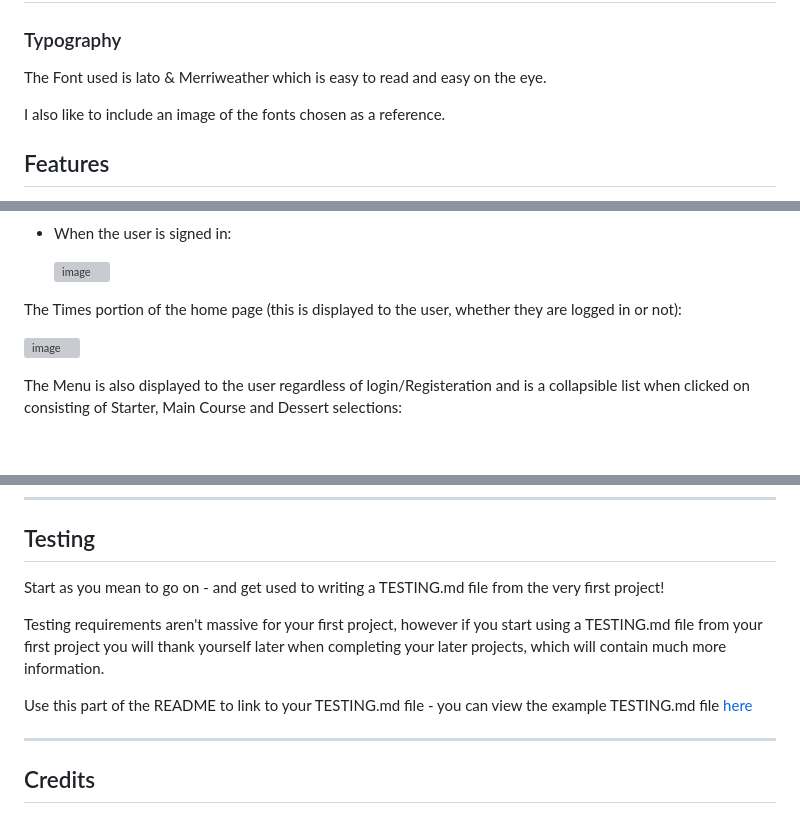
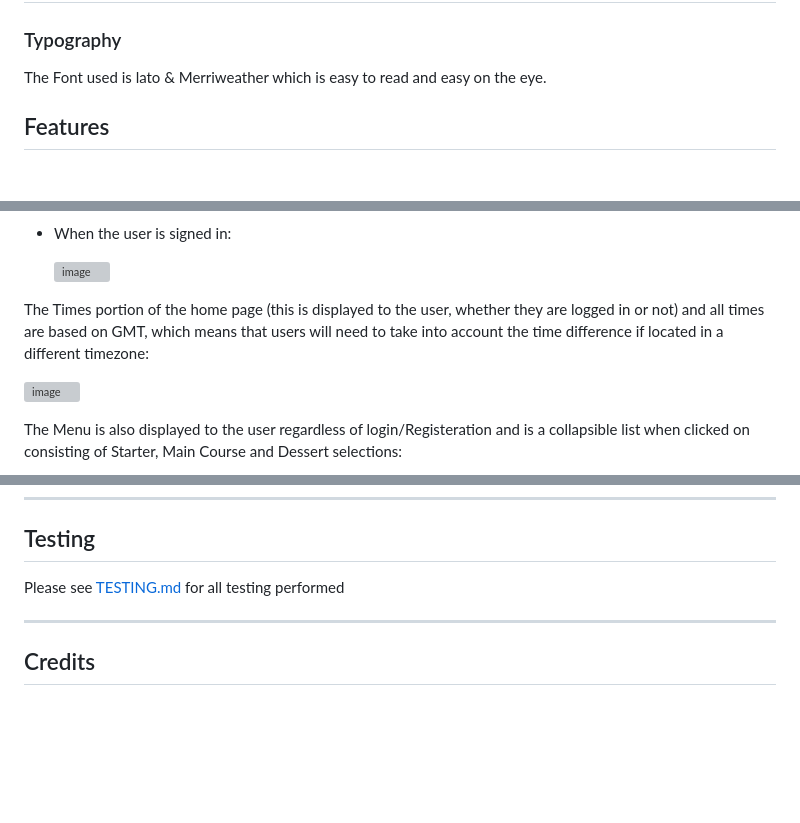
Before and after one commit to Neillcllghn/TEST_django_RESTURANTBOOKING, a Markdown page: README.md, 3 parts joined by grey strips. Rendered like a GitHub page; blank space fills up the shorter version; grey boxes are pictures that could not be loaded.

```diff
--- a/README.md
+++ b/README.md
@@ -79,8 +79,6 @@ The client would like users of the site to register with the site to allow for u
 
 The Font used is lato & Merriweather which is easy to read and easy on the eye.
 
-I also like to include an image of the fonts chosen as a reference.
-
 ## Features
 
 The website is comprised of a home page, login, register and sign out pages, a booking page, an update bookings page and a Your Bookings page.
@@ -128,7 +126,7 @@ Another feature to notify that the user is signed in or not is the Nav-bar will
   ![image](https://user-images.githubusercontent.com/109948740/234086102-31519ca7-2e85-4294-81de-64774032ab85.png)
 
 
-The Times portion of the home page (this is displayed to the user, whether they are logged in or not):
+The Times portion of the home page (this is displayed to the user, whether they are logged in or not) and all times are based on GMT, which means that users will need to take into account the time difference if located in a different timezone:
 
 ![image](https://user-images.githubusercontent.com/109948740/234086515-004fe18f-fe1a-48d4-91af-799e131a23fa.png)
 
@@ -310,11 +308,7 @@ To clone the repository:
 
 ## Testing
 
-Start as you mean to go on - and get used to writing a TESTING.md file from the very first project!
-
-Testing requirements aren't massive for your first project, however if you start using a TESTING.md file from your first project you will thank yourself later when completing your later projects, which will contain much more information.
-
-Use this part of the README to link to your TESTING.md file - you can view the example TESTING.md file [here](milestone1-testing.md)
+Please see [TESTING.md](https://github.com/Neillcllghn/TEST_django_RESTURANTBOOKING/blob/main/TESTING.md) for all testing performed
 
 - - -
 
```
